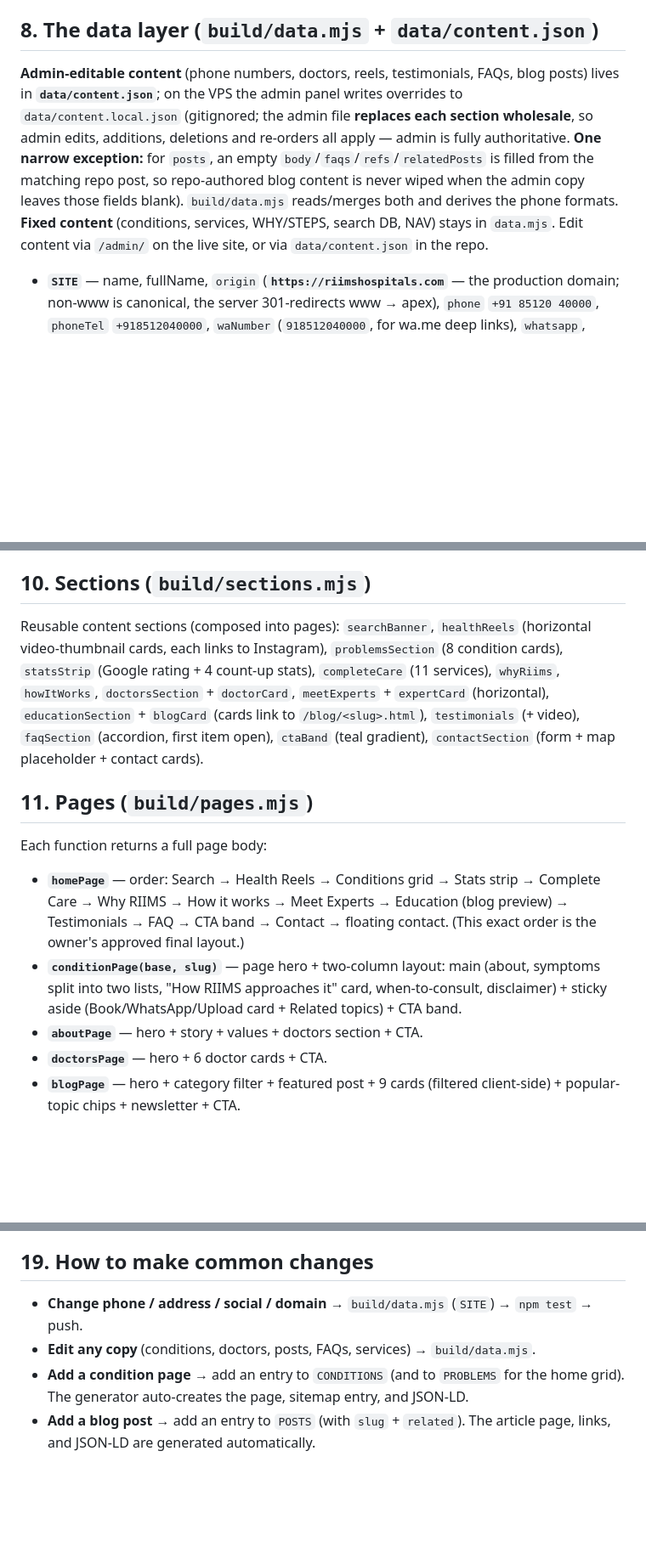
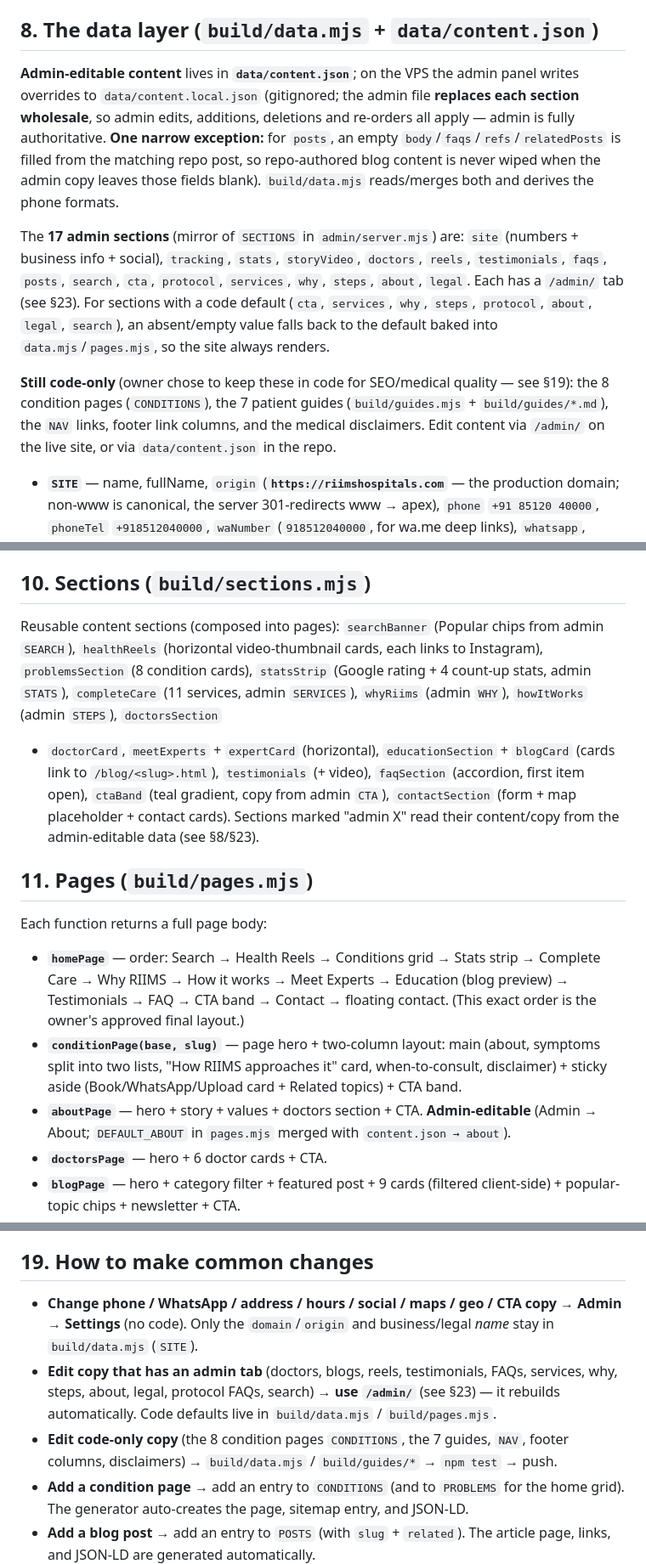
Before and after one commit to prarit0097/Riims-Website, a Markdown page: RIIMS.md, 3 parts joined by grey strips. Shown at 85% size. Rendered like a GitHub page; blank space fills up the shorter version.

Commit message:
docs(RIIMS.md): full Rule-1 sync after admin-expansion + audit fixes
Bring RIIMS.md fully in line with the current code:
- §8: rewrote the admin/fixed content split — listed all 17 admin sections
  (site/tracking/stats/storyVideo/doctors/reels/testimonials/faqs/posts/search/
  cta/protocol/services/why/steps/about/legal) and what stays code-only
  (CONDITIONS, guides, NAV, footer, disclaimers).
- §10/§11: marked completeCare/whyRiims/howItWorks/ctaBand/statsStrip and
  aboutPage/legalPage/protocol FAQs as admin-editable, with their data sources.
- §16/§19: search now uses window.__RIIMS_SEARCH__ (not HEALTH_DB); phone/social/
  business info/CTA + doctors/blogs/services/etc. edited via /admin/, not code.
- §23: Doctors row notes ↑/↓ reorder + featured-order semantics.
- Fixed long-standing stale lines: Lucide described as "self-hosted (no CDN)" in
  §13 and §20 (was "via CDN"); §18.6 lead flow corrected (POST /api/lead, not a
  prefilled-WhatsApp redirect); §16 "Book/Upload" → "Book" (Upload removed).

npm test = 0 problems (1863 refs, 37 pages).

Co-Authored-By: Claude Opus 4.8 <noreply@anthropic.com>

```diff
--- a/RIIMS.md
+++ b/RIIMS.md
@@ -203,15 +203,24 @@ Pure functions that return HTML strings. Key helpers:
 
 ## 8. The data layer (`build/data.mjs` + `data/content.json`)
 
-**Admin-editable content** (phone numbers, doctors, reels, testimonials, FAQs, blog posts)
-lives in **`data/content.json`**; on the VPS the admin panel writes overrides to
-`data/content.local.json` (gitignored; the admin file **replaces each section wholesale**, so admin edits,
-additions, deletions and re-orders all apply — admin is fully authoritative. **One narrow exception:** for
-`posts`, an empty `body`/`faqs`/`refs`/`relatedPosts` is filled from the matching repo post, so repo-authored
-blog content is never wiped when the admin copy leaves those fields blank). `build/data.mjs` reads/merges
-both and derives the phone formats. **Fixed content** (conditions, services, WHY/STEPS,
-search DB, NAV) stays in `data.mjs`. Edit content via `/admin/` on the live site, or via
-`data/content.json` in the repo.
+**Admin-editable content** lives in **`data/content.json`**; on the VPS the admin panel writes
+overrides to `data/content.local.json` (gitignored; the admin file **replaces each section wholesale**,
+so admin edits, additions, deletions and re-orders all apply — admin is fully authoritative. **One
+narrow exception:** for `posts`, an empty `body`/`faqs`/`refs`/`relatedPosts` is filled from the
+matching repo post, so repo-authored blog content is never wiped when the admin copy leaves those
+fields blank). `build/data.mjs` reads/merges both and derives the phone formats.
+
+The **17 admin sections** (mirror of `SECTIONS` in `admin/server.mjs`) are: `site` (numbers + business
+info + social), `tracking`, `stats`, `storyVideo`, `doctors`, `reels`, `testimonials`, `faqs`, `posts`,
+`search`, `cta`, `protocol`, `services`, `why`, `steps`, `about`, `legal`. Each has a `/admin/` tab
+(see §23). For sections with a code default (`cta`, `services`, `why`, `steps`, `protocol`, `about`,
+`legal`, `search`), an absent/empty value falls back to the default baked into `data.mjs`/`pages.mjs`,
+so the site always renders.
+
+**Still code-only** (owner chose to keep these in code for SEO/medical quality — see §19): the 8
+condition pages (`CONDITIONS`), the 7 patient guides (`build/guides.mjs` + `build/guides/*.md`), the
+`NAV` links, footer link columns, and the medical disclaimers. Edit content via `/admin/` on the live
+site, or via `data/content.json` in the repo.
 
 - **`SITE`** — name, fullName, `origin` (**`https://riimshospitals.com`** — the production
   domain; non-www is canonical, the server 301-redirects www → apex), `phone`
@@ -281,13 +290,14 @@ Global UI wrapped around every page by the generator:
 
 ## 10. Sections (`build/sections.mjs`)
 
-Reusable content sections (composed into pages): `searchBanner`,
+Reusable content sections (composed into pages): `searchBanner` (Popular chips from admin `SEARCH`),
 `healthReels` (horizontal video-thumbnail cards, each links to Instagram), `problemsSection`
-(8 condition cards), `statsStrip` (Google rating + 4 count-up stats), `completeCare` (11
-services), `whyRiims`, `howItWorks`, `doctorsSection` + `doctorCard`, `meetExperts` +
-`expertCard` (horizontal), `educationSection` + `blogCard` (cards link to `/blog/<slug>.html`),
-`testimonials` (+ video), `faqSection` (accordion, first item open), `ctaBand` (teal gradient),
-`contactSection` (form + map placeholder + contact cards).
+(8 condition cards), `statsStrip` (Google rating + 4 count-up stats, admin `STATS`), `completeCare` (11
+services, admin `SERVICES`), `whyRiims` (admin `WHY`), `howItWorks` (admin `STEPS`), `doctorsSection`
++ `doctorCard`, `meetExperts` + `expertCard` (horizontal), `educationSection` + `blogCard` (cards link
+to `/blog/<slug>.html`), `testimonials` (+ video), `faqSection` (accordion, first item open),
+`ctaBand` (teal gradient, copy from admin `CTA`), `contactSection` (form + map placeholder + contact
+cards). Sections marked "admin X" read their content/copy from the admin-editable data (see §8/§23).
 
 ## 11. Pages (`build/pages.mjs`)
 
@@ -298,7 +308,8 @@ Each function returns a full page body:
 - **`conditionPage(base, slug)`** — page hero + two-column layout: main (about, symptoms split
   into two lists, "How RIIMS approaches it" card, when-to-consult, disclaimer) + sticky aside
   (Book/WhatsApp/Upload card + Related topics) + CTA band.
-- **`aboutPage`** — hero + story + values + doctors section + CTA.
+- **`aboutPage`** — hero + story + values + doctors section + CTA. **Admin-editable** (Admin → About;
+  `DEFAULT_ABOUT` in `pages.mjs` merged with `content.json → about`).
 - **`doctorsPage`** — hero + 6 doctor cards + CTA.
 - **`blogPage`** — hero + category filter + featured post + 9 cards (filtered client-side) +
   popular-topic chips + newsletter + CTA.
@@ -553,8 +570,13 @@ system-nginx vhost (`deploy/nginx-riimshospitals.conf`), and Apache (`deploy/apa
 
 ## 19. How to make common changes
 
-- **Change phone / address / social / domain** → `build/data.mjs` (`SITE`) → `npm test` → push.
-- **Edit any copy** (conditions, doctors, posts, FAQs, services) → `build/data.mjs`.
+- **Change phone / WhatsApp / address / hours / social / maps / geo / CTA copy** → **Admin → Settings**
+  (no code). Only the `domain`/`origin` and business/legal *name* stay in `build/data.mjs` (`SITE`).
+- **Edit copy that has an admin tab** (doctors, blogs, reels, testimonials, FAQs, services, why, steps,
+  about, legal, protocol FAQs, search) → **use `/admin/`** (see §23) — it rebuilds automatically.
+  Code defaults live in `build/data.mjs` / `build/pages.mjs`.
+- **Edit code-only copy** (the 8 condition pages `CONDITIONS`, the 7 guides, `NAV`, footer columns,
+  disclaimers) → `build/data.mjs` / `build/guides/*` → `npm test` → push.
 - **Add a condition page** → add an entry to `CONDITIONS` (and to `PROBLEMS` for the home grid).
   The generator auto-creates the page, sitemap entry, and JSON-LD.
 - **Add a blog post** → add an entry to `POSTS` (with `slug` + `related`). The article page,
```
Also changed, not shown: other parts of RIIMS.md (+17 -11 lines).
